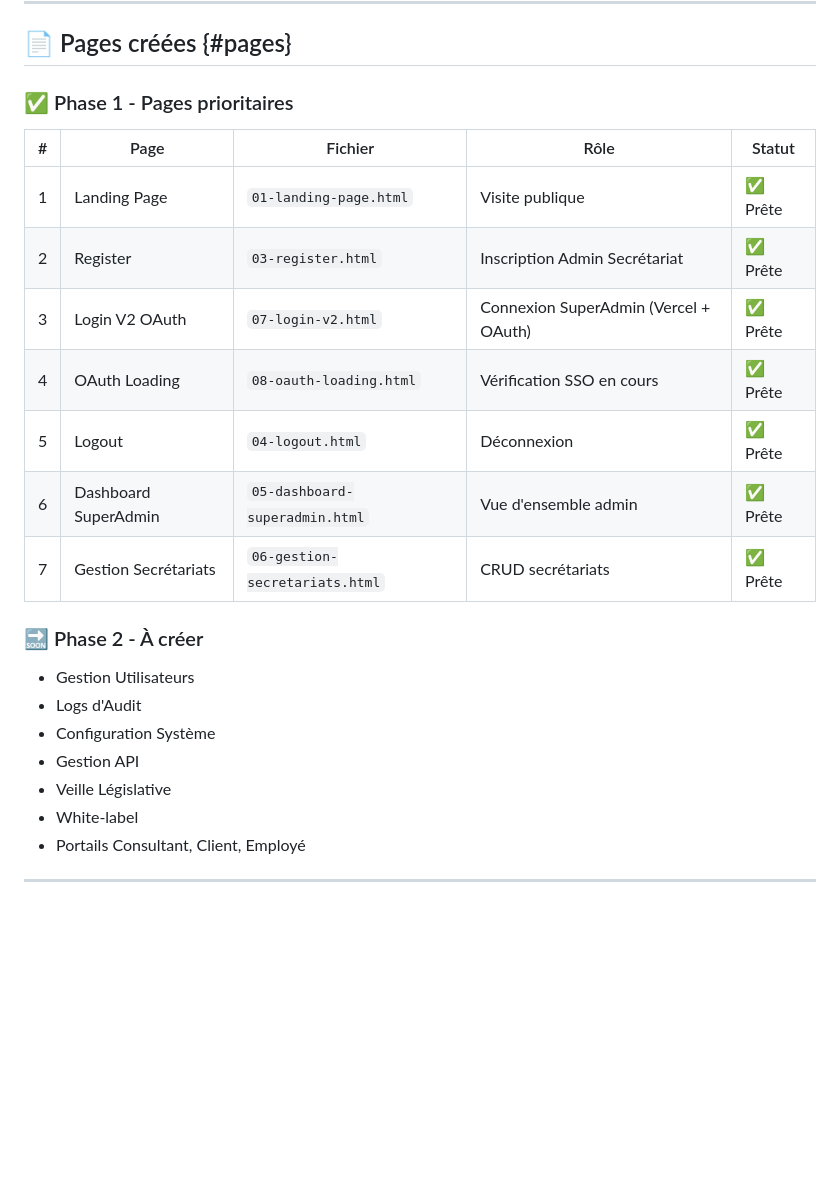
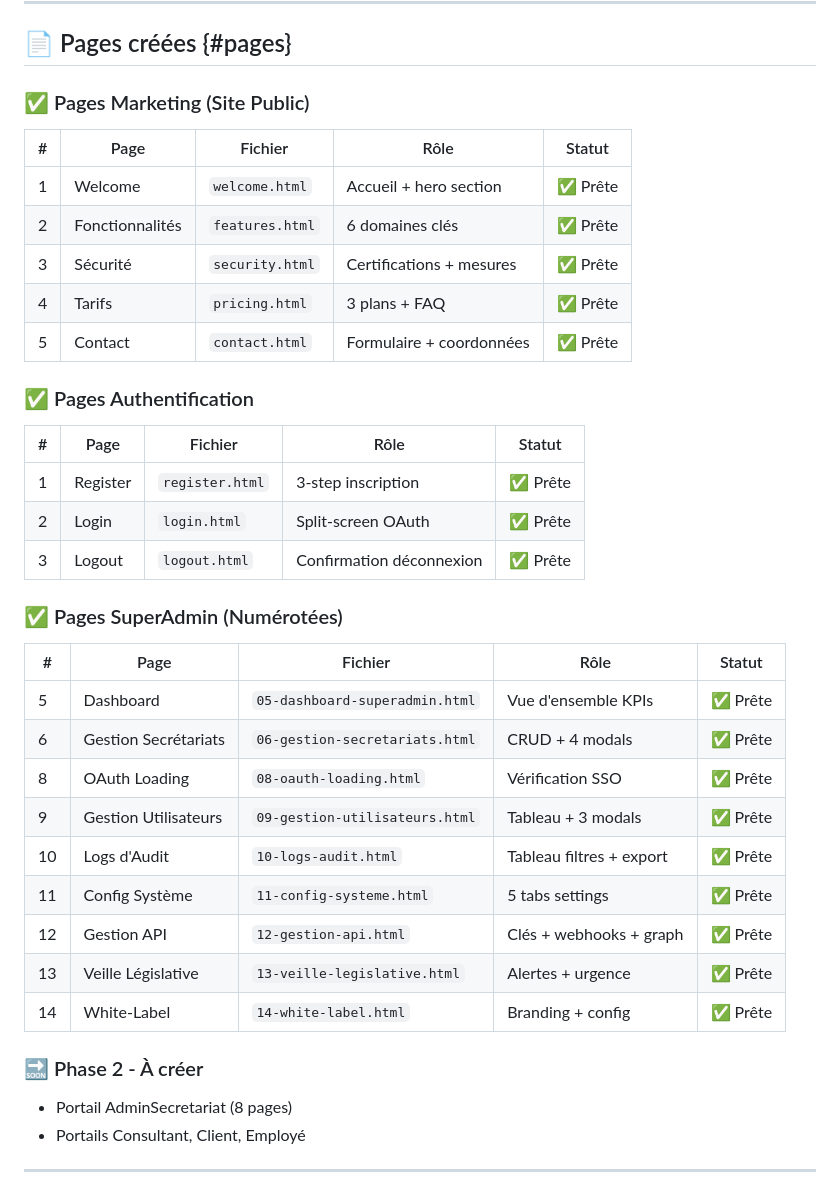
Before and after one commit to Adri-2310/TFE, a Markdown page: documentation/MAQUETTES_SOCIALFLOW.md, the part around the change. Rendered like a GitHub page; blank space fills up the shorter version.

Commit message:
Mise à jour documentation : structure 18 pages (5 marketing + 3 auth + 9 SuperAdmin + 1 loading)

```diff
--- a/documentation/MAQUETTES_SOCIALFLOW.md
+++ b/documentation/MAQUETTES_SOCIALFLOW.md
@@ -32,26 +32,41 @@
 
 ## 📄 Pages créées {#pages}
 
-### ✅ Phase 1 - Pages prioritaires
+### ✅ Pages Marketing (Site Public)
 
 | # | Page | Fichier | Rôle | Statut |
 |---|------|---------|------|--------|
-| 1 | Landing Page | `01-landing-page.html` | Visite publique | ✅ Prête |
-| 2 | Register | `03-register.html` | Inscription Admin Secrétariat | ✅ Prête |
-| 3 | Login V2 OAuth | `07-login-v2.html` | Connexion SuperAdmin (Vercel + OAuth) | ✅ Prête |
-| 4 | OAuth Loading | `08-oauth-loading.html` | Vérification SSO en cours | ✅ Prête |
-| 5 | Logout | `04-logout.html` | Déconnexion | ✅ Prête |
-| 6 | Dashboard SuperAdmin | `05-dashboard-superadmin.html` | Vue d'ensemble admin | ✅ Prête |
-| 7 | Gestion Secrétariats | `06-gestion-secretariats.html` | CRUD secrétariats | ✅ Prête |
+| 1 | Welcome | `welcome.html` | Accueil + hero section | ✅ Prête |
+| 2 | Fonctionnalités | `features.html` | 6 domaines clés | ✅ Prête |
+| 3 | Sécurité | `security.html` | Certifications + mesures | ✅ Prête |
+| 4 | Tarifs | `pricing.html` | 3 plans + FAQ | ✅ Prête |
+| 5 | Contact | `contact.html` | Formulaire + coordonnées | ✅ Prête |
+
+### ✅ Pages Authentification
+
+| # | Page | Fichier | Rôle | Statut |
+|---|------|---------|------|--------|
+| 1 | Register | `register.html` | 3-step inscription | ✅ Prête |
+| 2 | Login | `login.html` | Split-screen OAuth | ✅ Prête |
+| 3 | Logout | `logout.html` | Confirmation déconnexion | ✅ Prête |
+
+### ✅ Pages SuperAdmin (Numérotées)
+
+| # | Page | Fichier | Rôle | Statut |
+|---|------|---------|------|--------|
+| 5 | Dashboard | `05-dashboard-superadmin.html` | Vue d'ensemble KPIs | ✅ Prête |
+| 6 | Gestion Secrétariats | `06-gestion-secretariats.html` | CRUD + 4 modals | ✅ Prête |
+| 8 | OAuth Loading | `08-oauth-loading.html` | Vérification SSO | ✅ Prête |
+| 9 | Gestion Utilisateurs | `09-gestion-utilisateurs.html` | Tableau + 3 modals | ✅ Prête |
+| 10 | Logs d'Audit | `10-logs-audit.html` | Tableau filtres + export | ✅ Prête |
+| 11 | Config Système | `11-config-systeme.html` | 5 tabs settings | ✅ Prête |
+| 12 | Gestion API | `12-gestion-api.html` | Clés + webhooks + graph | ✅ Prête |
+| 13 | Veille Législative | `13-veille-legislative.html` | Alertes + urgence | ✅ Prête |
+| 14 | White-Label | `14-white-label.html` | Branding + config | ✅ Prête |
 
 ### 🔜 Phase 2 - À créer
 
-- Gestion Utilisateurs
-- Logs d'Audit
-- Configuration Système
-- Gestion API
-- Veille Législative
-- White-label
+- Portail AdminSecretariat (8 pages)
 - Portails Consultant, Client, Employé
 
 ---
```
